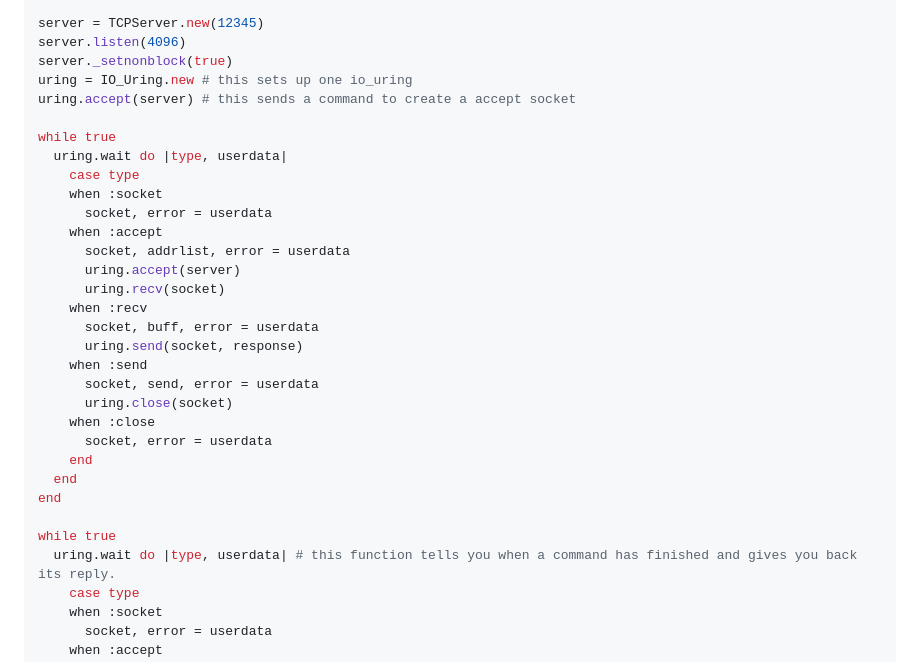
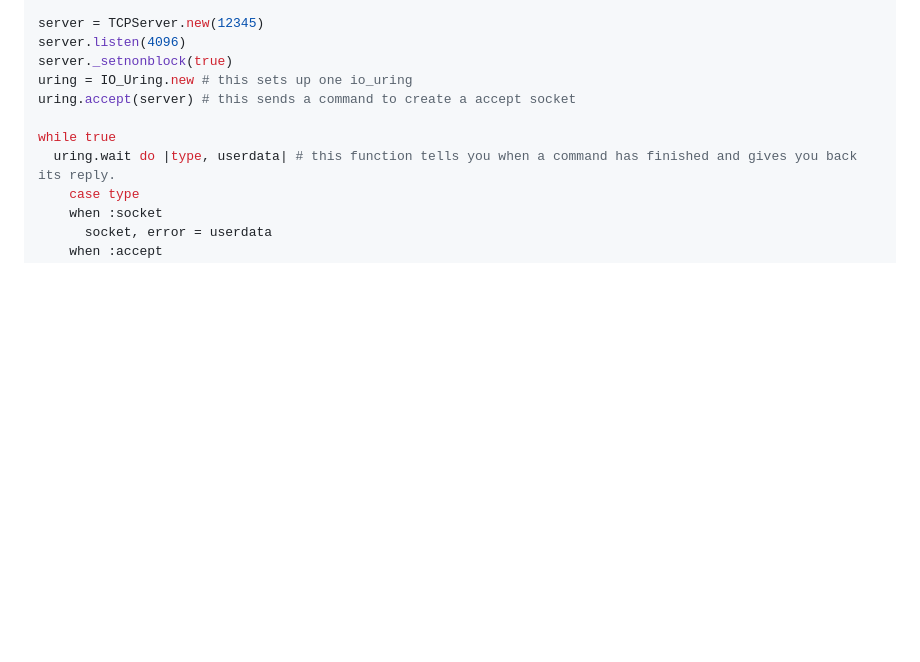
Before and after one commit to Asmod4n/mruby-io_uring, a Markdown page: README.md, the part around the change. Rendered like a GitHub page; blank space fills up the shorter version.

```diff
--- a/README.md
+++ b/README.md
@@ -32,27 +32,6 @@ server.listen(4096)
 server._setnonblock(true)
 uring = IO_Uring.new # this sets up one io_uring
 uring.accept(server) # this sends a command to create a accept socket
-
-while true
-  uring.wait do |type, userdata|
-    case type
-    when :socket
-      socket, error = userdata
-    when :accept
-      socket, addrlist, error = userdata
-      uring.accept(server)
-      uring.recv(socket)
-    when :recv
-      socket, buff, error = userdata
-      uring.send(socket, response)
-    when :send
-      socket, send, error = userdata
-      uring.close(socket)
-    when :close
-      socket, error = userdata
-    end
-  end
-end
 
 while true
   uring.wait do |type, userdata| # this function tells you when a command has finished and gives you back its reply.
```
